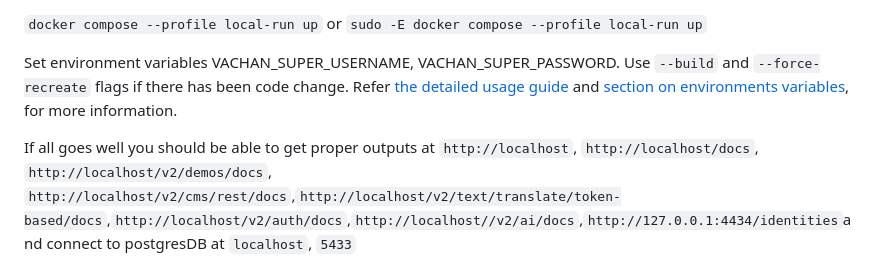
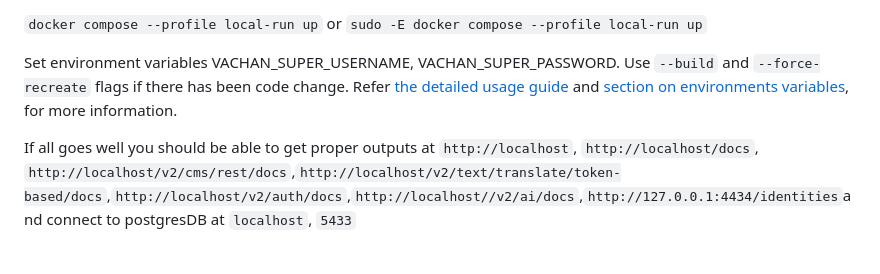
Before and after one commit to Bridgeconn/vachan-api, a Markdown page: README.md, the part around the change. GitHub-like rendering.

Commit message:
pr correction

```diff
--- a/README.md
+++ b/README.md
@@ -24,7 +24,7 @@ or
 
 Set environment variables VACHAN_SUPER_USERNAME, VACHAN_SUPER_PASSWORD. Use `--build` and `--force-recreate` flags if there has been code change. Refer [the detailed usage guide](./docs/docker-guide.md#to-start-app-locally) and [section on environments variables](#set-up-environmental-variables), for more information.
 
-If all goes well you should be able to get proper outputs at `http://localhost`, `http://localhost/docs`, `http://localhost/v2/demos/docs`,
+If all goes well you should be able to get proper outputs at `http://localhost`, `http://localhost/docs`,
 `http://localhost/v2/cms/rest/docs`,`http://localhost/v2/text/translate/token-based/docs`,`http://localhost/v2/auth/docs`,`http://localhost//v2/ai/docs`,`http://127.0.0.1:4434/identities`and connect to postgresDB at `localhost`, `5433`
 
 
```
